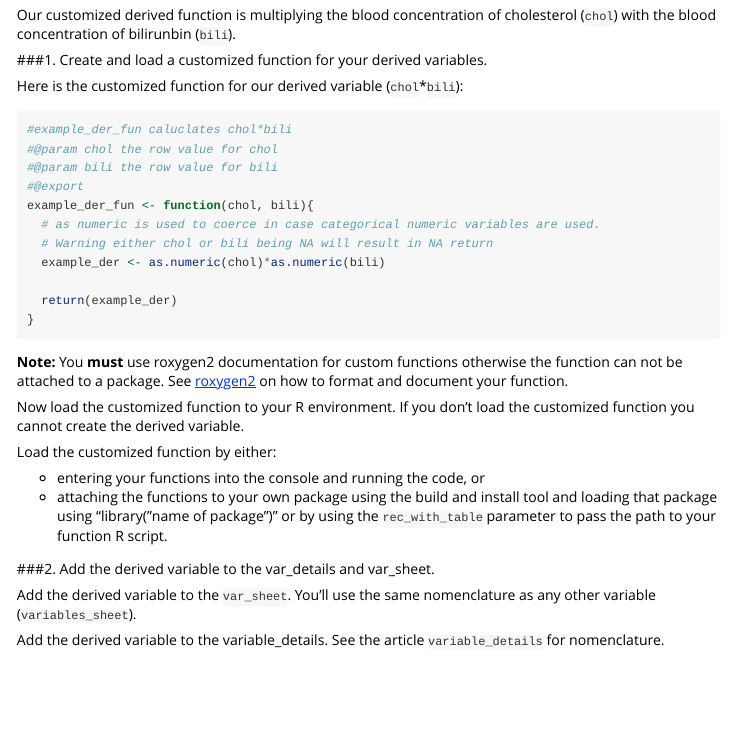
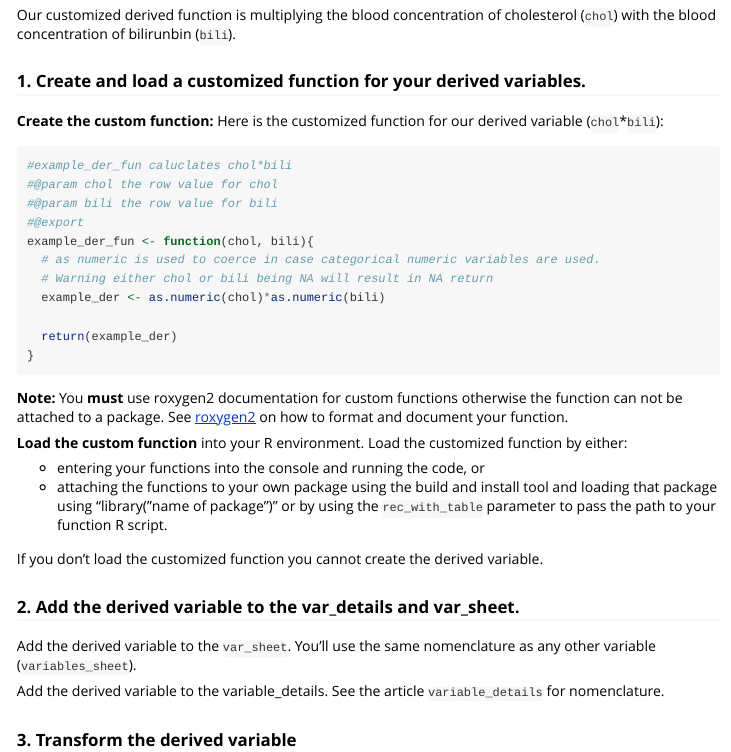
Before and after one commit to Big-Life-Lab/recodeflow, an R Markdown document (vignettes/derived_variables.Rmd): the page in a window 1100 px wide, from 470 px down. Rendered offline with R 4.5, knitr and Pandoc, with nearby package versions.

Commit message:
Minor wording changes

````diff
--- a/vignettes/derived_variables.Rmd
+++ b/vignettes/derived_variables.Rmd
@@ -31,9 +31,9 @@ We'll walk through an example of creating a derived variable with our example da
 
 Our customized derived function is multiplying the blood concentration of cholesterol (`chol`) with the blood concentration of bilirunbin (`bili`).
 
-###1. Create and load a customized function for your derived variables.
+### 1. Create and load a customized function for your derived variables.
 
-Here is the customized function for our derived variable (`chol`*`bili`):
+**Create the custom function:** Here is the customized function for our derived variable (`chol`*`bili`):
 ```{r, warning=FALSE, message=FALSE}
 #example_der_fun caluclates chol*bili
 #@param chol the row value for chol
@@ -51,16 +51,18 @@ example_der_fun <- function(chol, bili){
 **Note:** You **must** use roxygen2 documentation for custom functions otherwise the function can not be attached to a package. See [roxygen2](https://cran.r-project.org/web/packages/roxygen2/vignettes/roxygen2.html) on how to format and document your function.
 
 
-Now load the customized function to your R environment. If you don't load the customized function you cannot create the derived variable.
-
-Load the customized function by either:
+**Load the custom function** into your R environment. Load the customized function by either:
 
 - entering your functions into the console and running the code, or
 - attaching the functions to your own package using the build and install tool and loading that package using "library("name of package")" or by using the `rec_with_table` parameter to pass the path to your function R script.
 
+If you don't load the customized function you cannot create the derived variable.
 
-###2. Add the derived variable to the var_details and var_sheet.
+### 2. Add the derived variable to the var_details and var_sheet.
 
 Add the derived variable to the `var_sheet`. You'll use the same nomenclature as any other variable ([`variables_sheet`](../reference/variable_sheet.html)).
 
 Add the derived variable to the variable_details. See the article [`variable_details`](../reference/variable_sheet.html) for nomenclature.
+
+
+### 3. Transform the derived variable
````
